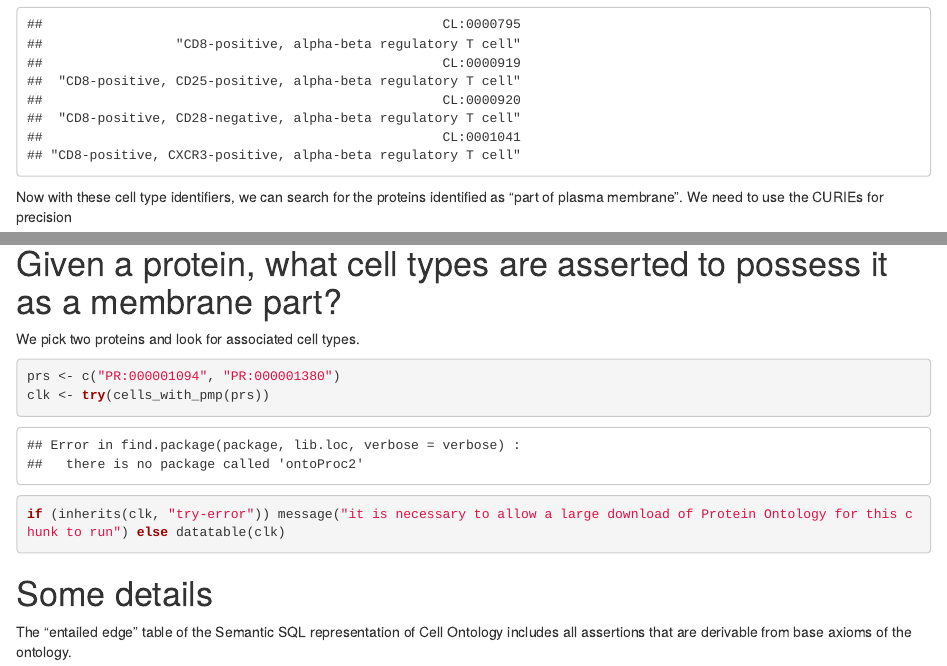
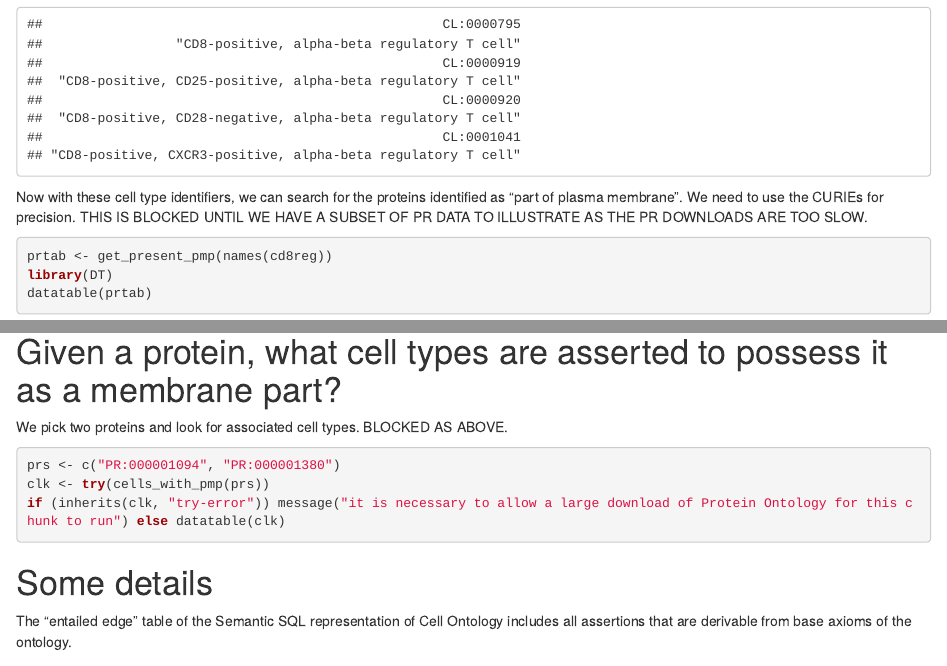
Before and after one commit to vjcitn/ontoProc2, an R Markdown document (vignettes/celltoprotein.Rmd): the page in a window 1100 px wide, from 760 px down, and a second part further down, joined at a grey line. Rendered offline with R 4.5, knitr and Pandoc, with nearby package versions; drawn as R Markdown's standard HTML page in place of the format the file asks for; some code elsewhere in the file could not run offline.

Commit message:
block some chunks

````diff
--- a/vignettes/celltoprotein.Rmd
+++ b/vignettes/celltoprotein.Rmd
@@ -49,8 +49,10 @@ cd8reg
 
 Now with these cell type identifiers, we can search for the
 proteins identified as "part of plasma membrane".
-We need to use the CURIEs for precision
-```{r lkct2, message=FALSE}
+We need to use the CURIEs for precision.  THIS IS BLOCKED
+UNTIL WE HAVE A SUBSET OF PR DATA TO ILLUSTRATE AS THE
+PR DOWNLOADS ARE TOO SLOW.
+```{r lkct2, message=FALSE,eval=FALSE}
 prtab <- get_present_pmp(names(cd8reg))
 library(DT)
 datatable(prtab)
@@ -58,9 +60,9 @@ datatable(prtab)
 
 # Given a protein, what cell types are asserted to possess it as a membrane part?
 
-We pick two proteins and look for associated cell types.
+We pick two proteins and look for associated cell types.  BLOCKED AS ABOVE.
 
-```{r lkpr1, message=FALSE}
+```{r lkpr1, message=FALSE,eval=FALSE}
 prs <- c("PR:000001094", "PR:000001380")
 clk <- try(cells_with_pmp(prs))
 if (inherits(clk, "try-error")) message("it is necessary to allow a large download of Protein Ontology for this chunk to run") else datatable(clk)
````
Also changed, not shown: 1 other file.
